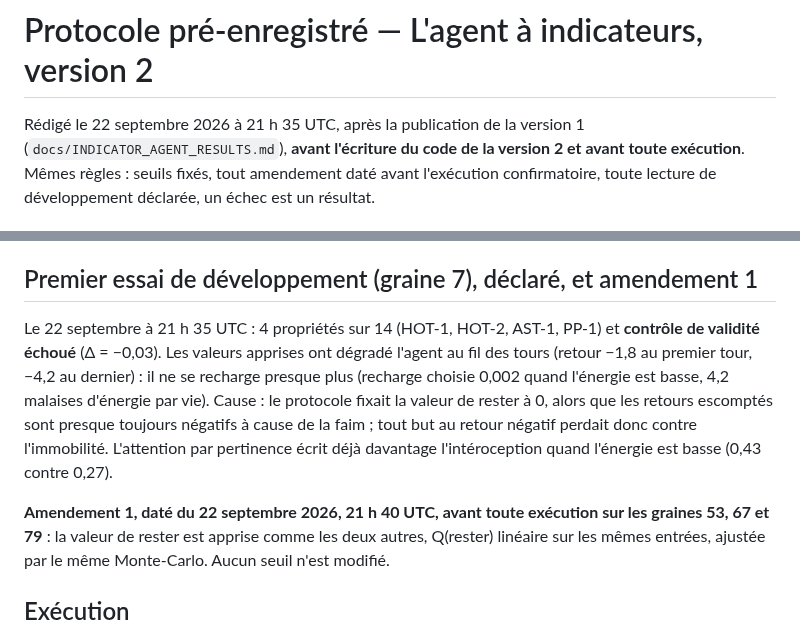
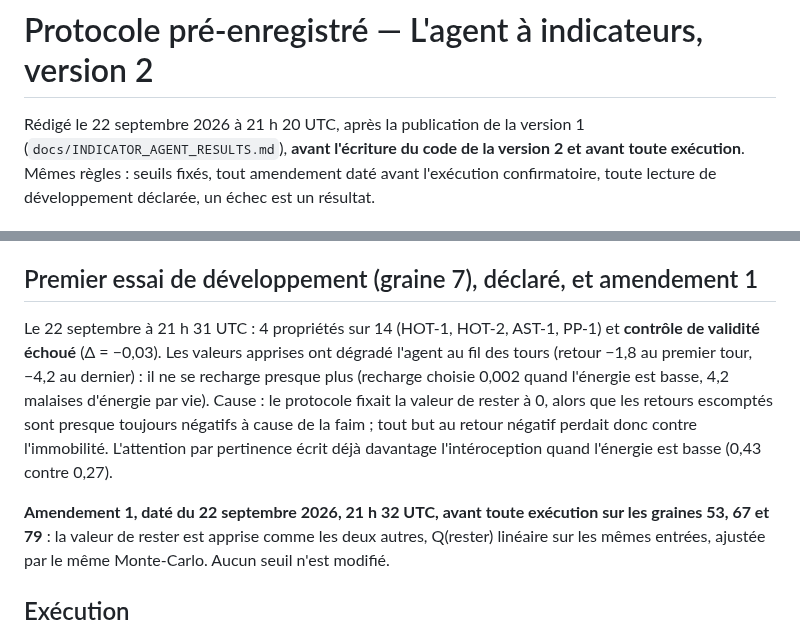
Before and after one commit to speed25200-cyber/Menia, a Markdown page: docs/INDICATOR_AGENT_V2_PROTOCOL.md, 2 parts joined by grey strips. Rendered like a GitHub page.

Commit message:
Corriger les heures déclarées du protocole de la version 2 d'après les commits
Co-Authored-By: Claude Opus 5.5 <noreply@anthropic.com>
Claude-Session: https://claude.ai/code/session_018ZdcZnCCowvFwrNR6EnSGA

```diff
--- a/docs/INDICATOR_AGENT_V2_PROTOCOL.md
+++ b/docs/INDICATOR_AGENT_V2_PROTOCOL.md
@@ -1,6 +1,6 @@
 # Protocole pré-enregistré — L'agent à indicateurs, version 2
 
-Rédigé le 22 septembre 2026 à 21 h 35 UTC, après la publication de la
+Rédigé le 22 septembre 2026 à 21 h 20 UTC, après la publication de la
 version 1 (`docs/INDICATOR_AGENT_RESULTS.md`), **avant l'écriture du code de
 la version 2 et avant toute exécution**. Mêmes règles : seuils fixés, tout
 amendement daté avant l'exécution confirmatoire, toute lecture de
@@ -66,7 +66,7 @@ expérience vécue.
 
 ## Premier essai de développement (graine 7), déclaré, et amendement 1
 
-Le 22 septembre à 21 h 35 UTC : 4 propriétés sur 14 (HOT-1, HOT-2, AST-1,
+Le 22 septembre à 21 h 31 UTC : 4 propriétés sur 14 (HOT-1, HOT-2, AST-1,
 PP-1) et **contrôle de validité échoué** (Δ = −0,03). Les valeurs apprises
 ont dégradé l'agent au fil des tours (retour −1,8 au premier tour, −4,2 au
 dernier) : il ne se recharge presque plus (recharge choisie 0,002 quand
@@ -76,7 +76,7 @@ toujours négatifs à cause de la faim ; tout but au retour négatif perdait
 donc contre l'immobilité. L'attention par pertinence écrit déjà davantage
 l'intéroception quand l'énergie est basse (0,43 contre 0,27).
 
-**Amendement 1, daté du 22 septembre 2026, 21 h 40 UTC, avant toute exécution
+**Amendement 1, daté du 22 septembre 2026, 21 h 32 UTC, avant toute exécution
 sur les graines 53, 67 et 79** : la valeur de rester est apprise comme les
 deux autres, Q(rester) linéaire sur les mêmes entrées, ajustée par le même
 Monte-Carlo. Aucun seuil n'est modifié.
```
